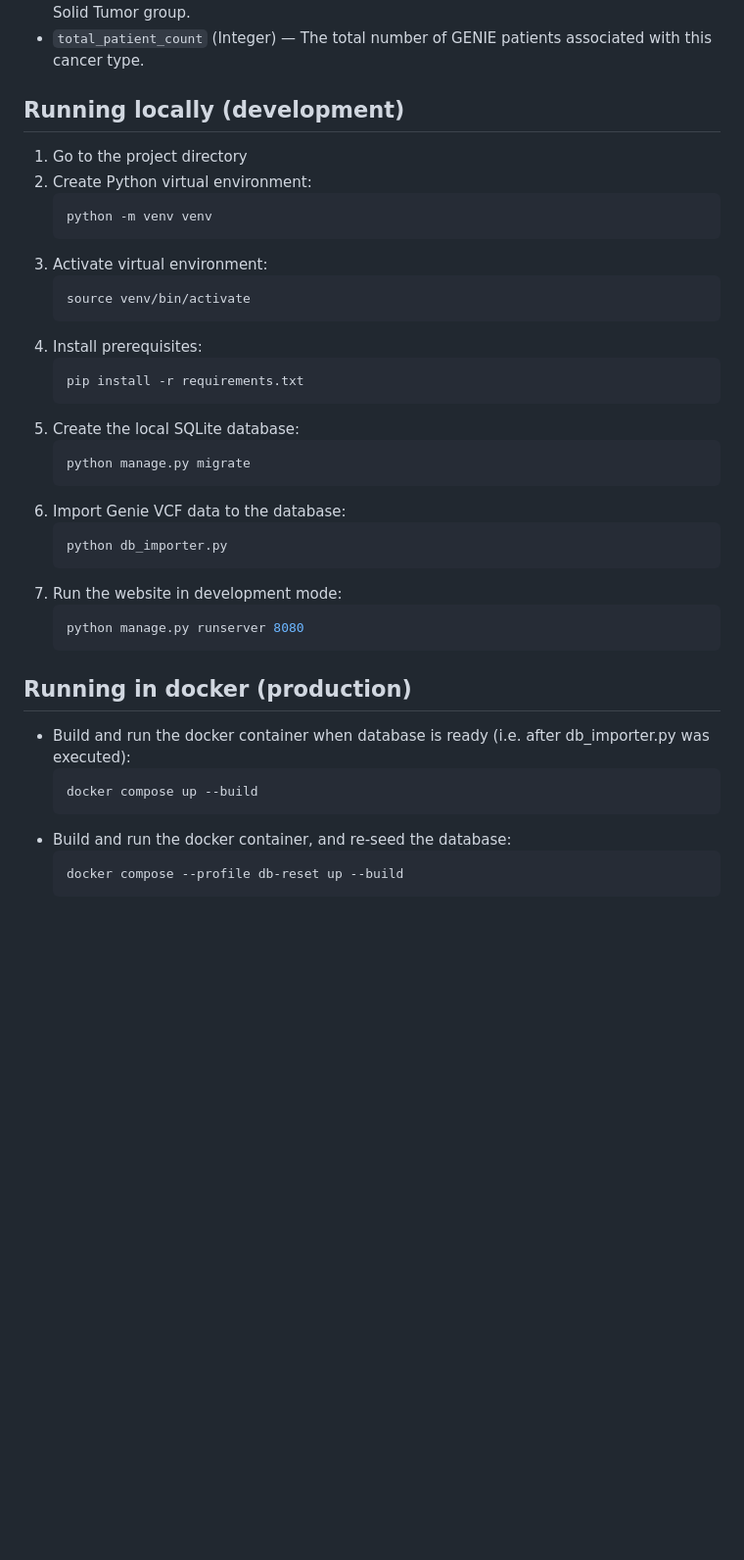
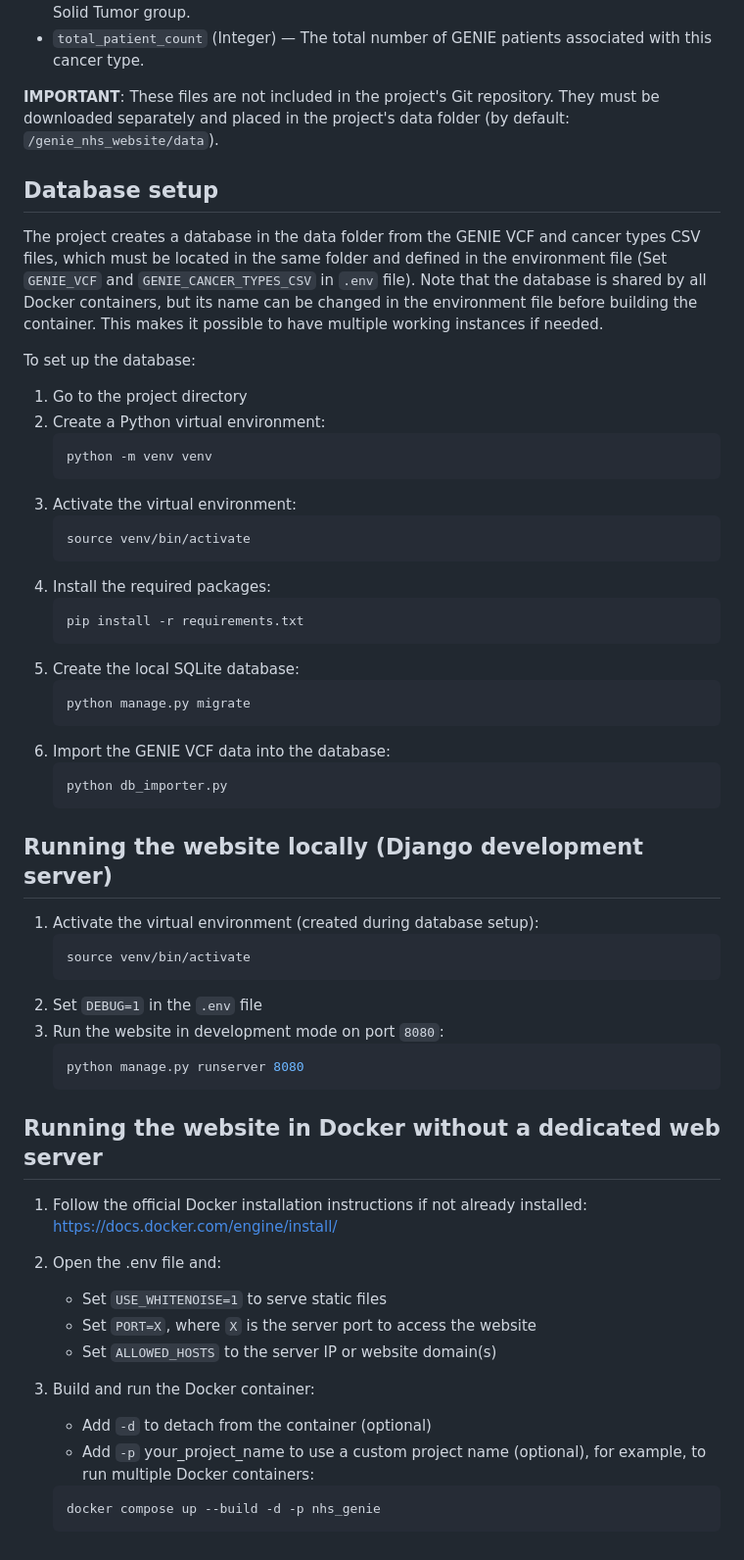
Before and after one commit to eastgenomics/genie_nhs_website, a Markdown page: README.md, the part around the change printed below. Shown: that part at 98% size. Drawn GitHub-style; blank space fills up the shorter version.

````diff
--- a/README.md
+++ b/README.md
@@ -41,17 +76,31 @@ The CSV file must include the following columns:
 * `is_solid` (Integer) — A `0` or `1` flag indicating whether the cancer type belongs to the Solid Tumor group.
 * `total_patient_count` (Integer) — The total number of GENIE patients associated with this cancer type.
 
-## Running locally (development)
+**IMPORTANT**: These files are not included in the project's Git repository.
+They must be downloaded separately and placed in the project's data folder
+(by default: `/genie_nhs_website/data`).
+
+## Database setup
+
+The project creates a database in the data folder from the GENIE VCF and cancer
+types CSV files, which must be located in the same folder and defined in the
+environment file (Set `GENIE_VCF` and `GENIE_CANCER_TYPES_CSV` in `.env` file).
+Note that the database is shared by all Docker containers, but its name can be
+changed in the environment file before building the container. This makes it
+possible to have multiple working instances if needed.
+
+To set up the database:
+
 1. Go to the project directory
-2. Create Python virtual environment:
+2. Create a Python virtual environment:
     ```bash
     python -m venv venv
     ```
-3. Activate virtual environment:
+3. Activate the virtual environment:
     ```bash
     source venv/bin/activate
     ```
-4. Install prerequisites:
+4. Install the required packages:
     ```bash
     pip install -r requirements.txt
     ```
@@ -59,21 +108,35 @@ The CSV file must include the following columns:
     ```bash
     python manage.py migrate
     ```
-6. Import Genie VCF data to the database:
+6. Import the GENIE VCF data into the database:
     ```bash
     python db_importer.py
     ```
-7. Run the website in development mode:
+
+## Running the website locally (Django development server)
+
+1. Activate the virtual environment (created during database setup):
+    ```bash
+    source venv/bin/activate
+    ```
+2. Set `DEBUG=1` in the `.env` file
+3. Run the website in development mode on port `8080`:
     ```bash
     python manage.py runserver 8080
     ```
 
-## Running in docker (production)
-* Build and run the docker container when database is ready (i.e. after db_importer.py was executed):
+## Running the website in Docker without a dedicated web server
+1. Follow the official Docker installation instructions if not already installed:
+https://docs.docker.com/engine/install/
+
+1. Open the .env file and:
+    * Set `USE_WHITENOISE=1` to serve static files
+    * Set `PORT=X`, where `X` is the server port to access the website
+    * Set `ALLOWED_HOSTS` to the server IP or website domain(s)
+2. Build and run the Docker container:
+    * Add `-d` to detach from the container (optional)
+    * Add `-p` your_project_name to use a custom project name (optional), for example,
+    to run multiple Docker containers:
     ```bash
-    docker compose up --build
+    docker compose up --build -d -p nhs_genie
     ```
-* Build and run the docker container, and re-seed the database:
-    ```bash
-    docker compose --profile db-reset up --build
-    ```
````
Also changed, not shown: other parts of README.md (+48 -13 lines), static/images/AACR_Project_GENIE.png, 9 other files.
